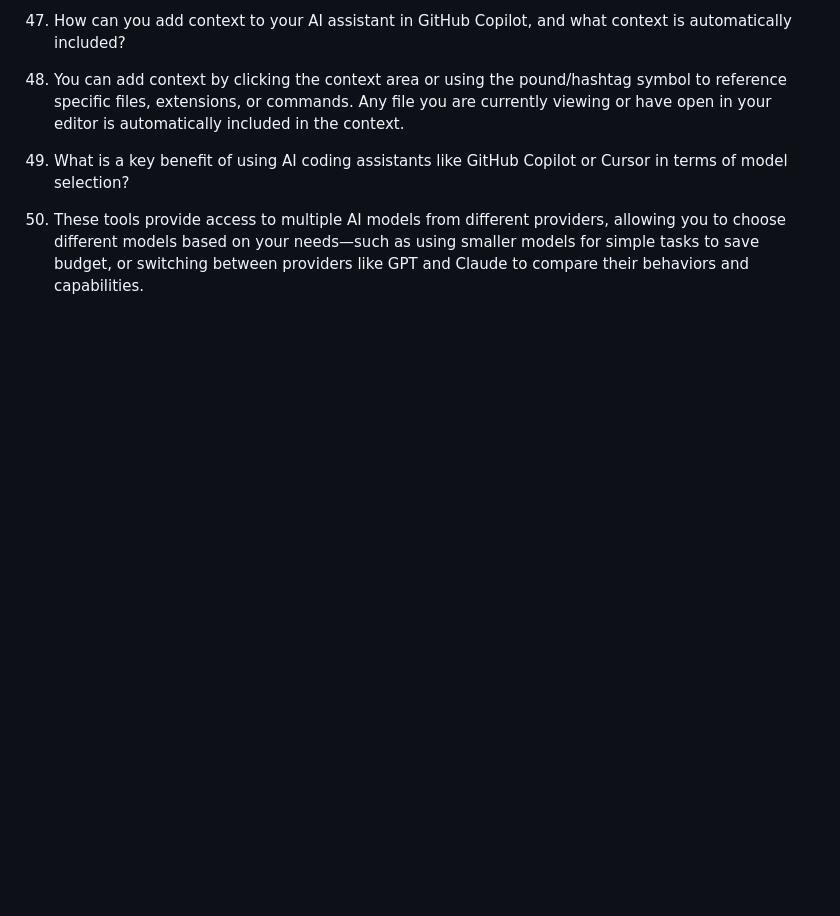
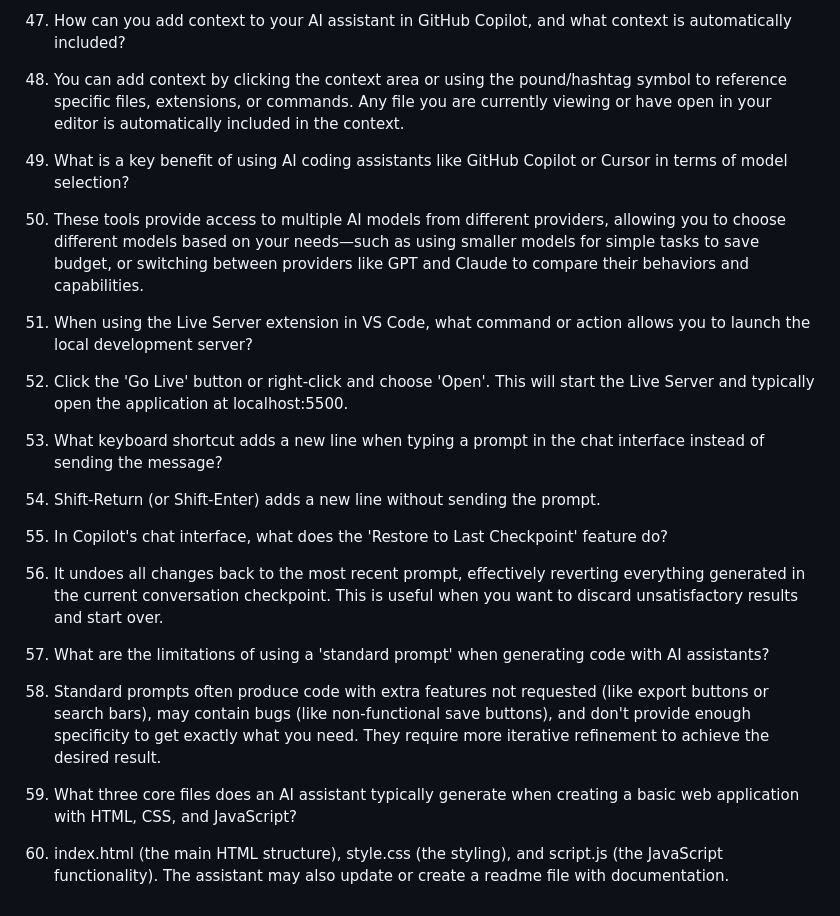
Before and after one commit to rahulkumarpahwa/practical-prompt-engineering-masterdotdev, a Markdown page: questions/questions.md, the part around the change. GitHub-like rendering; blank space fills up the shorter version.

Commit message:
L7 Completed

```diff
--- a/questions/questions.md
+++ b/questions/questions.md
@@ -72,3 +72,18 @@
 
 25. What is a key benefit of using AI coding assistants like GitHub Copilot or Cursor in terms of model selection?
 25. These tools provide access to multiple AI models from different providers, allowing you to choose different models based on your needs—such as using smaller models for simple tasks to save budget, or switching between providers like GPT and Claude to compare their behaviors and capabilities.
+
+26. When using the Live Server extension in VS Code, what command or action allows you to launch the local development server?
+26. Click the 'Go Live' button or right-click and choose 'Open'. This will start the Live Server and typically open the application at localhost:5500.
+
+27. What keyboard shortcut adds a new line when typing a prompt in the chat interface instead of sending the message?
+27. Shift-Return (or Shift-Enter) adds a new line without sending the prompt.
+
+28. In Copilot's chat interface, what does the 'Restore to Last Checkpoint' feature do?
+28. It undoes all changes back to the most recent prompt, effectively reverting everything generated in the current conversation checkpoint. This is useful when you want to discard unsatisfactory results and start over.
+
+29. What are the limitations of using a 'standard prompt' when generating code with AI assistants?
+29. Standard prompts often produce code with extra features not requested (like export buttons or search bars), may contain bugs (like non-functional save buttons), and don't provide enough specificity to get exactly what you need. They require more iterative refinement to achieve the desired result.
+
+30. What three core files does an AI assistant typically generate when creating a basic web application with HTML, CSS, and JavaScript?
+30. index.html (the main HTML structure), style.css (the styling), and script.js (the JavaScript functionality). The assistant may also update or create a readme file with documentation.
```
